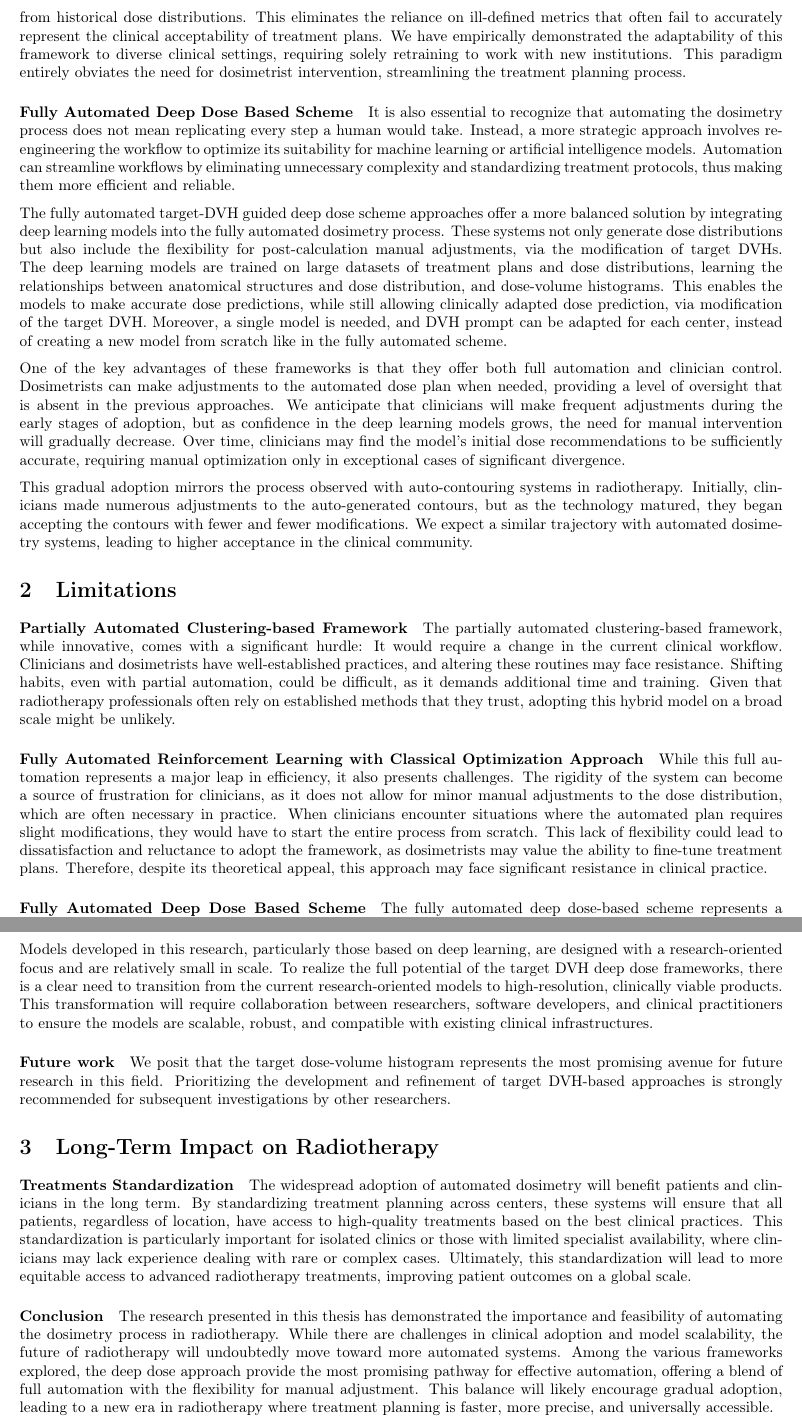
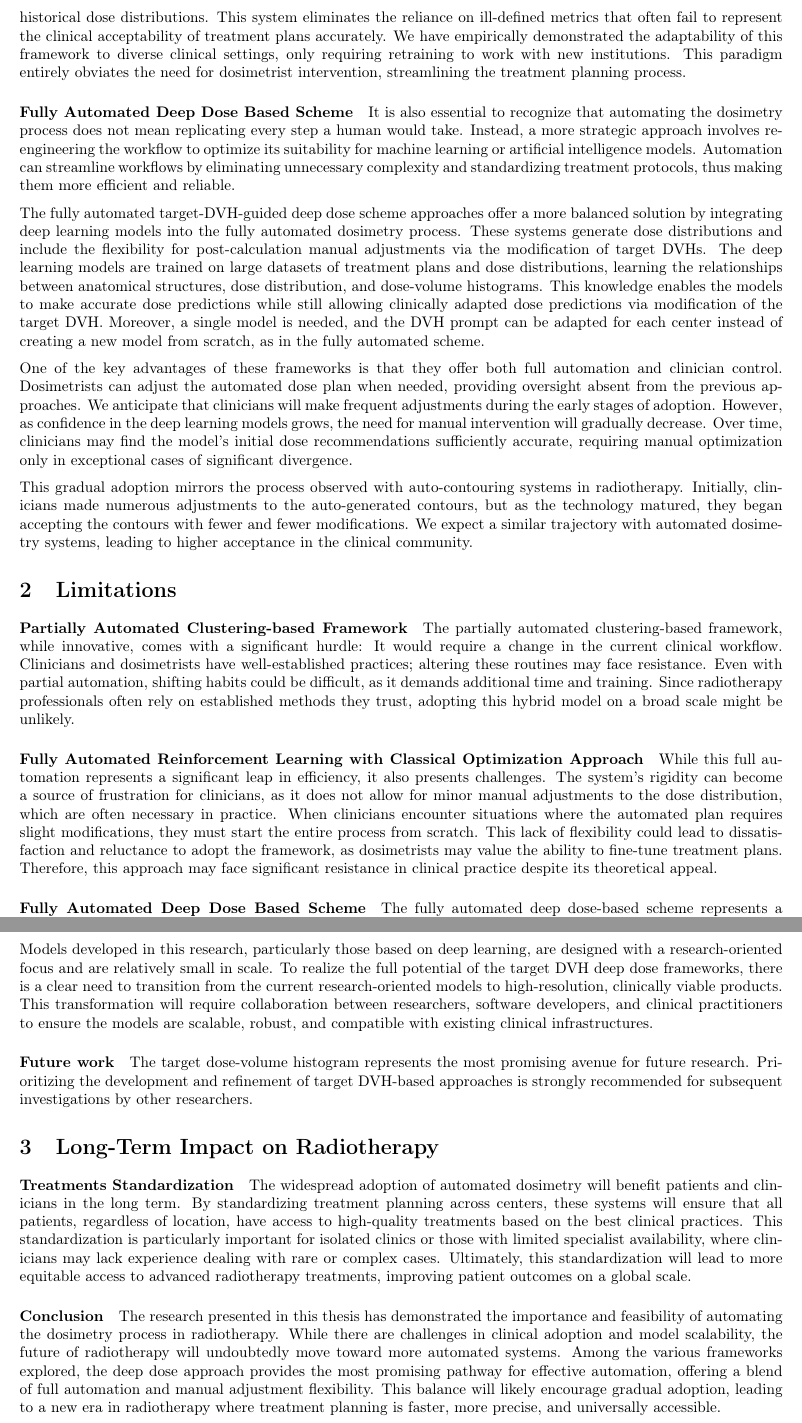
Before and after one commit to pauldubois98/PhD, a LaTeX paper (7_conclusion/7_main.tex, which reads 7_conclusion/7_content.tex): two parts of pages 2 and 3 of 3, joined at a grey line, cut so that both start at the same text. Compiled offline with pdfLaTeX.

Commit message:
grammarly edits

```diff
--- a/7_conclusion/7_content.tex
+++ b/7_conclusion/7_content.tex
@@ -22,6 +22,6 @@ The system calculates and generates the optimal treatment plan based on predefin
 Our innovative approach is distinguished by its direct learning from historical dose distributions.
-This eliminates the reliance on ill-defined metrics that often fail to accurately represent the clinical acceptability of treatment plans.
-We have empirically demonstrated the adaptability of this framework to diverse clinical settings, requiring solely retraining to work with new institutions.
+This system eliminates the reliance on ill-defined metrics that often fail to represent the clinical acceptability of treatment plans accurately.
+We have empirically demonstrated the adaptability of this framework to diverse clinical settings, only requiring retraining to work with new institutions.
 This paradigm entirely obviates the need for dosimetrist intervention, streamlining the treatment planning process.
 
 \paragraph{Fully Automated Deep Dose Based Scheme}
@@ -29,16 +29,17 @@ It is also essential to recognize that automating the dosimetry process does not
 Instead, a more strategic approach involves re-engineering the workflow to optimize its suitability for machine learning or artificial intelligence models.
 Automation can streamline workflows by eliminating unnecessary complexity and standardizing treatment protocols, thus making them more efficient and reliable.
 
-The fully automated target-DVH guided deep dose scheme approaches offer a more balanced solution by integrating deep learning models into the fully automated dosimetry process.
-These systems not only generate dose distributions but also include the flexibility for post-calculation manual adjustments, via the modification of target DVHs.
-The deep learning models are trained on large datasets of treatment plans and dose distributions, learning the relationships between anatomical structures and dose distribution, and dose-volume histograms.
-This enables the models to make accurate dose predictions, while still allowing clinically adapted dose prediction, via modification of the target DVH.
-Moreover, a single model is needed, and DVH prompt can be adapted for each center, instead of creating a new model from scratch like in the fully automated scheme.
+The fully automated target-DVH-guided deep dose scheme approaches offer a more balanced solution by integrating deep learning models into the fully automated dosimetry process.
+These systems generate dose distributions and include the flexibility for post-calculation manual adjustments via the modification of target DVHs.
+The deep learning models are trained on large datasets of treatment plans and dose distributions, learning the relationships between anatomical structures, dose distribution, and dose-volume histograms.
+This knowledge enables the models to make accurate dose predictions while still allowing clinically adapted dose predictions via modification of the target DVH.
+Moreover, a single model is needed, and the DVH prompt can be adapted for each center instead of creating a new model from scratch, as in the fully automated scheme.
 
 One of the key advantages of these frameworks is that they offer both full automation and clinician control.
-Dosimetrists can make adjustments to the automated dose plan when needed, providing a level of oversight that is absent in the previous approaches.
-We anticipate that clinicians will make frequent adjustments during the early stages of adoption, but as confidence in the deep learning models grows, the need for manual intervention will gradually decrease.
-Over time, clinicians may find the model's initial dose recommendations to be sufficiently accurate, requiring manual optimization only in exceptional cases of significant divergence.
+Dosimetrists can adjust the automated dose plan when needed, providing oversight absent from the previous approaches.
+We anticipate that clinicians will make frequent adjustments during the early stages of adoption.
+However, as confidence in the deep learning models grows, the need for manual intervention will gradually decrease.
+Over time, clinicians may find the model's initial dose recommendations sufficiently accurate, requiring manual optimization only in exceptional cases of significant divergence.
 
 This gradual adoption mirrors the process observed with auto-contouring systems in radiotherapy.
 Initially, clinicians made numerous adjustments to the auto-generated contours, but as the technology matured, they began accepting the contours with fewer and fewer modifications.
@@ -48,16 +49,16 @@ We expect a similar trajectory with automated dosimetry systems, leading to high
 \paragraph{Partially Automated Clustering-based Framework}
 The partially automated clustering-based framework, while innovative, comes with a significant hurdle:
 It would require a change in the current clinical workflow.
-Clinicians and dosimetrists have well-established practices, and altering these routines may face resistance.
-Shifting habits, even with partial automation, could be difficult, as it demands additional time and training.
-Given that radiotherapy professionals often rely on established methods that they trust, adopting this hybrid model on a broad scale might be unlikely.
+Clinicians and dosimetrists have well-established practices; altering these routines may face resistance.
+Even with partial automation, shifting habits could be difficult, as it demands additional time and training.
+Since radiotherapy professionals often rely on established methods they trust, adopting this hybrid model on a broad scale might be unlikely.
 
 \paragraph{Fully Automated Reinforcement Learning with Classical Optimization Approach}
-While this full automation represents a major leap in efficiency, it also presents challenges.
-The rigidity of the system can become a source of frustration for clinicians, as it does not allow for minor manual adjustments to the dose distribution, which are often necessary in practice.
-When clinicians encounter situations where the automated plan requires slight modifications, they would have to start the entire process from scratch.
+While this full automation represents a significant leap in efficiency, it also presents challenges.
+The system's rigidity can become a source of frustration for clinicians, as it does not allow for minor manual adjustments to the dose distribution, which are often necessary in practice.
+When clinicians encounter situations where the automated plan requires slight modifications, they must start the entire process from scratch.
 This lack of flexibility could lead to dissatisfaction and reluctance to adopt the framework, as dosimetrists may value the ability to fine-tune treatment plans.
-Therefore, despite its theoretical appeal, this approach may face significant resistance in clinical practice.
+Therefore, this approach may face significant resistance in clinical practice despite its theoretical appeal.
 
 \paragraph{Fully Automated Deep Dose Based Scheme}
 The fully automated deep dose-based scheme represents a more ambitious approach, aiming at enabling full automation and human fine-tuned plan creation.
@@ -72,7 +73,7 @@ To realize the full potential of the target DVH deep dose frameworks, there is a
 This transformation will require collaboration between researchers, software developers, and clinical practitioners to ensure the models are scalable, robust, and compatible with existing clinical infrastructures.
 
 \paragraph{Future work}
-We posit that the target dose-volume histogram represents the most promising avenue for future research in this field.
+The target dose-volume histogram represents the most promising avenue for future research.
 Prioritizing the development and refinement of target DVH-based approaches is strongly recommended for subsequent investigations by other researchers.
 
 \section{Long-Term Impact on Radiotherapy}
@@ -85,5 +86,5 @@ Ultimately, this standardization will lead to more equitable access to advanced
 \paragraph{Conclusion}
 The research presented in this thesis has demonstrated the importance and feasibility of automating the dosimetry process in radiotherapy.
 While there are challenges in clinical adoption and model scalability, the future of radiotherapy will undoubtedly move toward more automated systems.
-Among the various frameworks explored, the deep dose approach provide the most promising pathway for effective automation, offering a blend of full automation with the flexibility for manual adjustment.
+Among the various frameworks explored, the deep dose approach provides the most promising pathway for effective automation, offering a blend of full automation and manual adjustment flexibility.
 This balance will likely encourage gradual adoption, leading to a new era in radiotherapy where treatment planning is faster, more precise, and universally accessible.
```
Also changed, not shown: 7_conclusion/7_content.tex (6 more changed lines).
